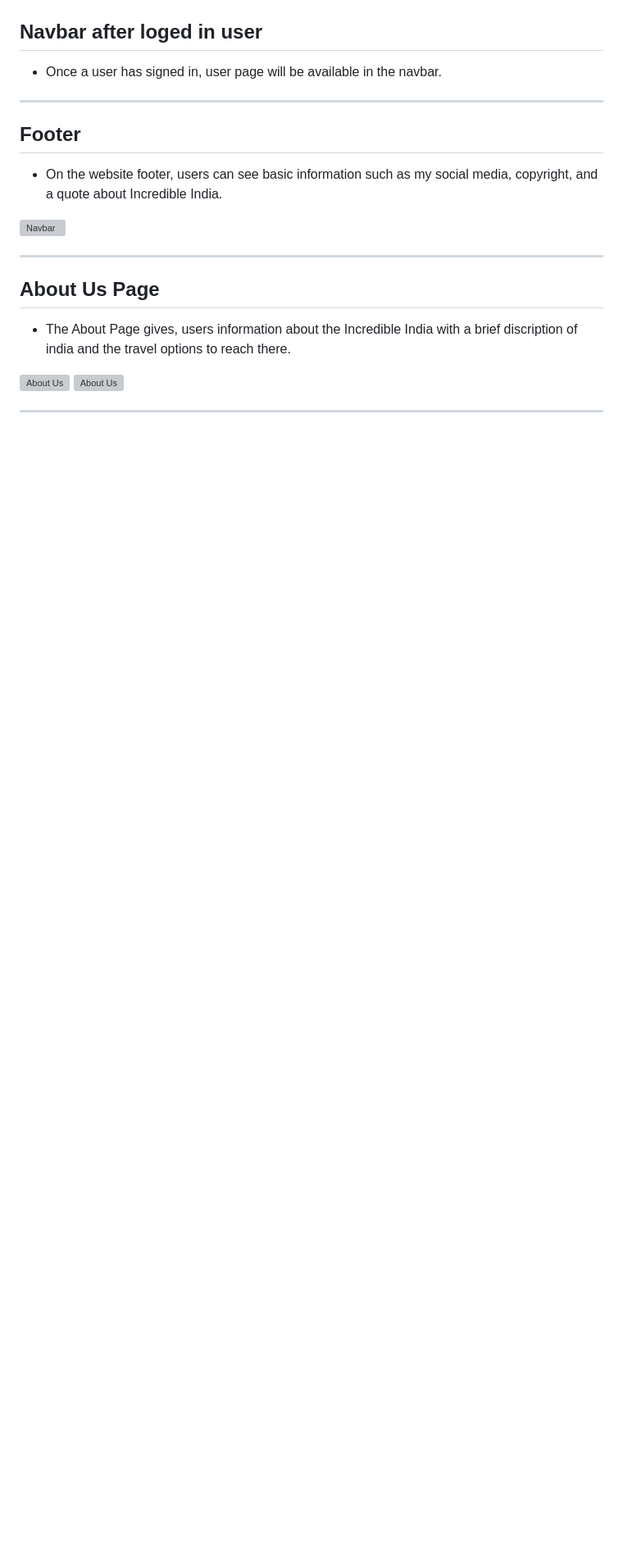
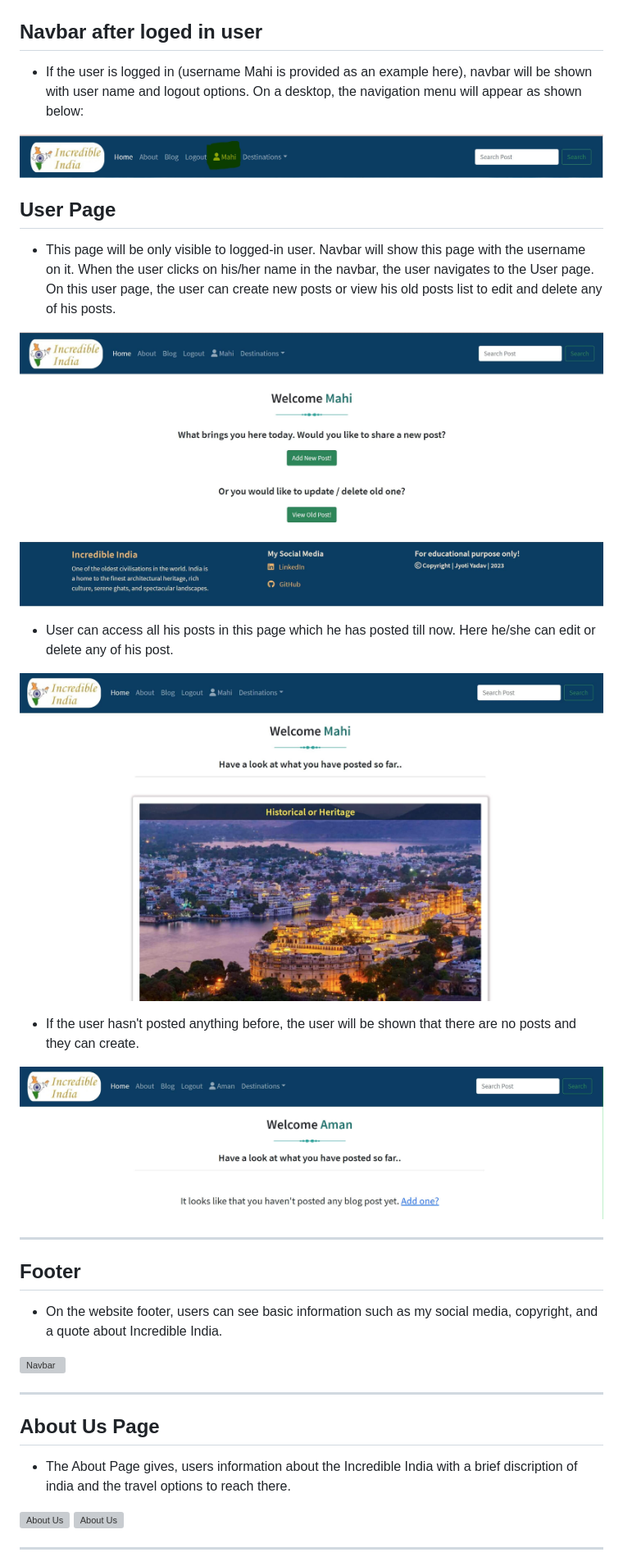
Before and after one commit to jyotiyadav2508/Blog_Website_PP4, a Markdown page: README.md, the part around the change printed below. Shown: that part at 82% size. GitHub-like rendering; pictures changed too: assets/features/logged-in-user-navbar.jpg (added), assets/features/logged-in-user-page.jpg (added), assets/features/no-user-post.jpg (added); blank space fills up the shorter version; grey boxes are pictures that could not be loaded.

Commit message:
Add user page feature in README

```diff
--- a/README.md
+++ b/README.md
@@ -249,9 +249,27 @@ At the very first glimpse, user can see a Navigation menu with a search button a
 ![Navbar](assets/features/nav-hamburger.jpg)
 
 ## Navbar after loged in user
-* Once a user has signed in, user page will be available in the navbar.
+
+* If the user is logged in (username Mahi is provided as an example here), navbar will be shown with user name and logout options. On a desktop, the navigation menu will appear as shown below:
+
+![logged-in-user-Navbar](assets/features/logged-in-user-navbar.jpg)
+
+## User Page
+
+* This page will be only visible to logged-in user. Navbar will show this page with the username on it. When the user clicks on his/her name in the navbar, the user navigates to the User page. On this user page, the user can create new posts or view his old posts list to edit and delete any of his posts.
+
+![logged-in-user-page](assets/features/logged-in-user-page.jpg)
+
+* User can access all his posts in this page which he has posted till now. Here he/she can edit or delete any of his post.
+
+![user-post-list](assets/features/user-post-list.jpg)
+
+* If the user hasn't posted anything before, the user will be shown that there are no posts and they can create.
+
+![no-user-post](assets/features/no-user-post.jpg)
 
 ----
+
 ## Footer
 
 - On the website footer, users can see basic information such as my social media, copyright, and a quote about Incredible India.
```
Also changed, not shown: other parts of README.md (+5 -5 lines), assets/features/edit-delete-post.jpg (added), 1 other file.
